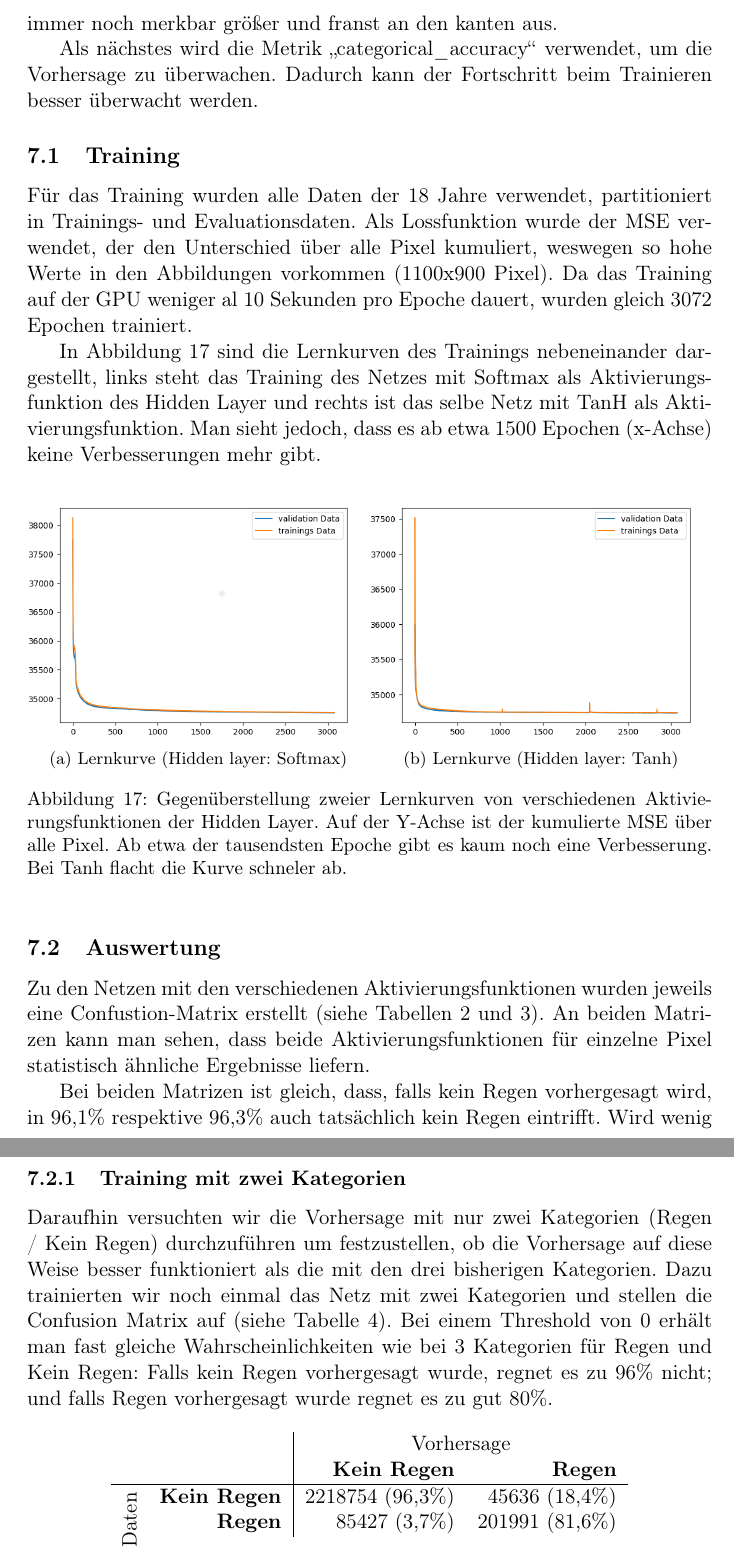
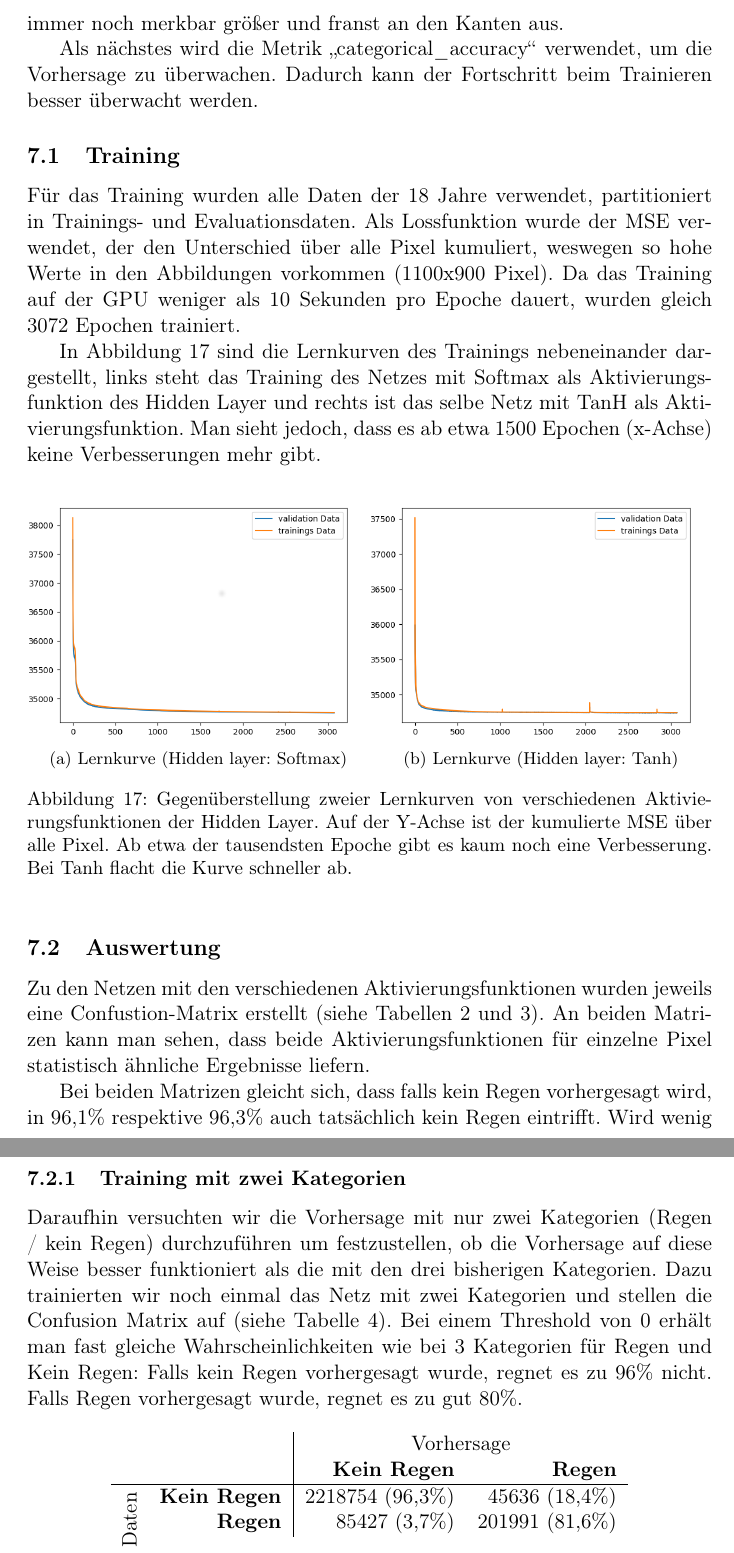
Before and after one commit to thgnaedi/DeepRain, a LaTeX document (Docs/Langdokumentation.tex, which reads Docs/Klassifizierung.tex): two parts of pages 27 and 29 of 35, joined at a grey line, cut so that both start at the same text. Compiled offline with pdfLaTeX.

Commit message:
Reworked section  Klassifizierung

```diff
--- a/Docs/Klassifizierung.tex
+++ b/Docs/Klassifizierung.tex
@@ -5,13 +5,13 @@ Für das Training mit Kategorien kann man nicht mehr den MSE verwenden, hier wü
 
 Danach wurde noch die Aktivierungsfunktion für den Output-Layer Sigmoid durch Softmax ersetzt. Dadurch erscheint das Vorschaubild etwas verwaschener, aber der Blob um das Regengebiet wird kleiner und die Differenz zum Referenzbild wird kleiner.
 
-Wenn man die Aktivierungsfunktion der Hidden-Layer (von ReLu) zu Tanh verändert, verbessert sich auch die Kategorisierung: der Blob nähert sich weiter dem Regengebiet aus dem zu vorhersagendem Bild an, ist aber immer noch merkbar größer und franst an den kanten aus.
+Wenn man die Aktivierungsfunktion der Hidden-Layer (von ReLu) zu Tanh verändert, verbessert sich auch die Kategorisierung: der Blob nähert sich weiter dem Regengebiet aus dem zu vorhersagendem Bild an, ist aber immer noch merkbar größer und franst an den Kanten aus.
 
 Als nächstes wird die Metrik \gqq{categorical\_accuracy} verwendet, um die Vorhersage zu überwachen. Dadurch kann der Fortschritt beim Trainieren besser überwacht werden.
 
 
 \subsection{Training}
-Für das Training wurden alle Daten der 18 Jahre verwendet, partitioniert in Trainings- und Evaluationsdaten. Als Lossfunktion wurde der MSE verwendet, der den Unterschied über alle Pixel kumuliert, weswegen so hohe Werte in den Abbildungen vorkommen (1100x900 Pixel). Da das Training auf der GPU weniger al 10~Sekunden pro Epoche dauert, wurden gleich 3072 Epochen trainiert.
+Für das Training wurden alle Daten der 18 Jahre verwendet, partitioniert in Trainings- und Evaluationsdaten. Als Lossfunktion wurde der MSE verwendet, der den Unterschied über alle Pixel kumuliert, weswegen so hohe Werte in den Abbildungen vorkommen (1100x900 Pixel). Da das Training auf der GPU weniger als 10~Sekunden pro Epoche dauert, wurden gleich 3072 Epochen trainiert.
 
 In Abbildung~\ref{fig:lernkurven} sind die Lernkurven des Trainings nebeneinander dargestellt, links steht das Training des Netzes mit Softmax als Aktivierungsfunktion des Hidden Layer und rechts ist das selbe Netz mit TanH als Aktivierungsfunktion. Man sieht jedoch, dass es ab etwa 1500~Epochen (x-Achse) keine Verbesserungen mehr gibt.
 
@@ -29,7 +29,7 @@ In Abbildung~\ref{fig:lernkurven} sind die Lernkurven des Trainings nebeneinande
 \caption{Lernkurve (Hidden layer: Tanh)}
 \label{fig:lernkurveTanh}
 \end{subfigure}%
-\caption[Lernkurven verschiedener Aktivierungsfkt. der Hidden Layer]{Gegenüberstellung zweier Lernkurven von verschiedenen Aktivierungsfunktionen der Hidden Layer. Auf der Y-Achse ist der kumulierte MSE über alle Pixel. Ab etwa der tausendsten Epoche gibt es kaum noch eine Verbesserung. Bei Tanh flacht die Kurve schneler ab.}
+\caption[Lernkurven verschiedener Aktivierungsfkt. der Hidden Layer]{Gegenüberstellung zweier Lernkurven von verschiedenen Aktivierungsfunktionen der Hidden Layer. Auf der Y-Achse ist der kumulierte MSE über alle Pixel. Ab etwa der tausendsten Epoche gibt es kaum noch eine Verbesserung. Bei Tanh flacht die Kurve schneller ab.}
 \label{fig:lernkurven}
 \end{figure}
 
@@ -38,7 +38,7 @@ In Abbildung~\ref{fig:lernkurven} sind die Lernkurven des Trainings nebeneinande
 \subsection{Auswertung}
 Zu den Netzen mit den verschiedenen Aktivierungsfunktionen wurden jeweils eine Confustion-Matrix erstellt (siehe Tabellen~\ref{tab:confusionSoftmax} und~\ref{tab:confusionTanh}). An beiden Matrizen kann man sehen, dass beide Aktivierungsfunktionen für einzelne Pixel statistisch ähnliche Ergebnisse liefern.
 
-Bei beiden Matrizen ist gleich, dass, falls kein Regen vorhergesagt wird, in 96,1\% respektive 96,3\% auch tatsächlich kein Regen eintrifft. Wird wenig Regen vorhergesagt, ist die Unsicherheit recht groß: zu rund 20\% regnet es gar nicht oder zu etwa 16\% regnet es stark. Zu einem Fünftel kann es also sein, dass hier die Vorhersage \gqq{Regen} nicht eintrifft. Wird starker Regen vorausgesagt, trifft zu gut 68\% auch starker Regen ein, zu fast 26\% wenig Regen oder gut 5\% kein Regen. Hier trifft die Vorhersage \gqq{Regen} also zu 95\% ein.
+Bei beiden Matrizen gleicht sich, dass falls kein Regen vorhergesagt wird, in 96,1\% respektive 96,3\% auch tatsächlich kein Regen eintrifft. Wird wenig Regen vorhergesagt, ist die Unsicherheit recht groß: zu rund 20\% regnet es gar nicht oder zu etwa 16\% regnet es stark. Zu einem Fünftel kann es also sein, dass hier die Vorhersage \gqq{Regen} nicht eintrifft. Wird starker Regen vorausgesagt, trifft zu gut 68\% auch starker Regen ein, zu fast 26\% wenig Regen oder gut 5\% kein Regen. Hier trifft die Vorhersage \gqq{Regen} also zu 95\% ein.
 
 \begin{table}[ht]
 \centering
@@ -90,7 +90,7 @@ Das UNet mit TanH als Aktivierungsfunktion der Hidden Layer erzeugt größere (u
 
 
 \subsubsection{Training mit zwei Kategorien}
-Daraufhin versuchten wir die Vorhersage mit nur zwei Kategorien (Regen / Kein Regen) durchzuführen um festzustellen, ob die Vorhersage auf diese Weise besser funktioniert als die mit den drei bisherigen Kategorien. Dazu trainierten wir noch einmal das Netz mit zwei Kategorien und stellen die Confusion Matrix auf (siehe Tabelle~\ref{tab:confusionTwoCategoriesThresholdZero}). Bei einem Threshold von 0 erhält man fast gleiche Wahrscheinlichkeiten wie bei 3 Kategorien für Regen und Kein Regen: Falls kein Regen vorhergesagt wurde, regnet es zu 96\% nicht; und falls Regen vorhergesagt wurde regnet es zu gut 80\%.
+Daraufhin versuchten wir die Vorhersage mit nur zwei Kategorien (Regen / kein Regen) durchzuführen um festzustellen, ob die Vorhersage auf diese Weise besser funktioniert als die mit den drei bisherigen Kategorien. Dazu trainierten wir noch einmal das Netz mit zwei Kategorien und stellen die Confusion Matrix auf (siehe Tabelle~\ref{tab:confusionTwoCategoriesThresholdZero}). Bei einem Threshold von 0 erhält man fast gleiche Wahrscheinlichkeiten wie bei 3 Kategorien für Regen und Kein Regen: Falls kein Regen vorhergesagt wurde, regnet es zu 96\% nicht. Falls Regen vorhergesagt wurde, regnet es zu gut 80\%.
 
 \begin{table}[ht]
 \centering
```
Also changed, not shown: Docs/Klassifizierung.tex (16 more changed lines).
